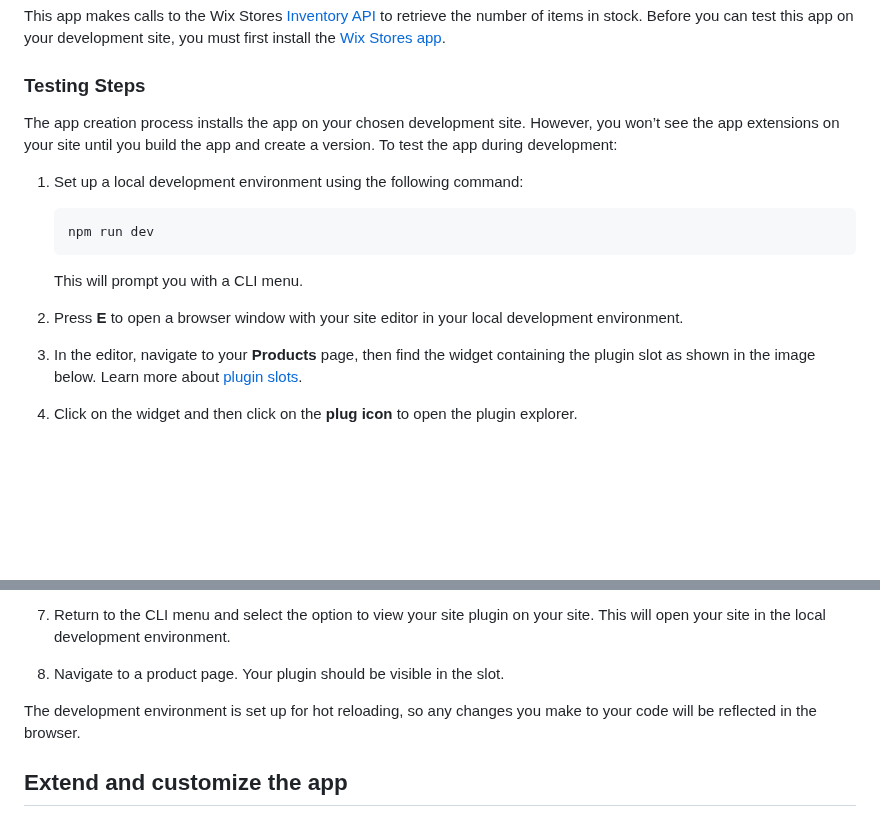
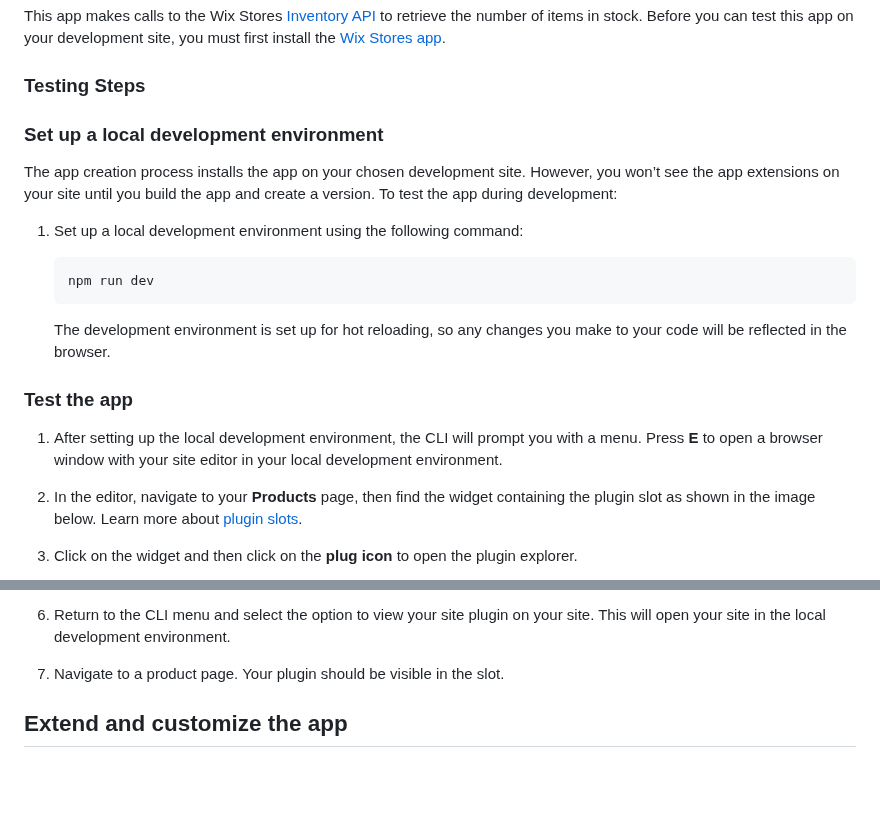
Before and after one commit to wix/cli-app-templates, a Markdown page: stock-countdown/README.md, 2 parts joined by grey strips. Rendered like a GitHub page; blank space fills up the shorter version.

````diff
--- a/stock-countdown/README.md
+++ b/stock-countdown/README.md
@@ -69,6 +69,8 @@ This app makes calls to the Wix Stores [Inventory API](https://dev.wix.com/docs/
 
 ### Testing Steps
 
+### Set up a local development environment
+
 The app creation process installs the app on your chosen development site. However, you won’t see the app extensions on your site until you build the app and create a version. To test the app during development:
 
 1. Set up a local development environment using the following command:
@@ -77,9 +79,11 @@ The app creation process installs the app on your chosen development site. Howev
     npm run dev
     ```
 
-    This will prompt you with a CLI menu.
+    The development environment is set up for hot reloading, so any changes you make to your code will be reflected in the browser.
 
-1. Press **E** to open a browser window with your site editor in your local development environment.
+### Test the app
+
+1. After setting up the local development environment, the CLI will prompt you with a menu. Press **E** to open a browser window with your site editor in your local development environment.
 
 1. In the editor, navigate to your **Products** page, then find the widget containing the plugin slot as shown in the image below. Learn more about [plugin slots](https://dev.wix.com/docs/build-apps/develop-your-app/extensions/site-extensions/site-plugins/supported-wix-app-pages/about-slots).
 
@@ -94,8 +98,6 @@ The app creation process installs the app on your chosen development site. Howev
 1. Publish your site.
 1. Return to the CLI menu and select the option to view your site plugin on your site. This will open your site in the local development environment.
 1. Navigate to a product page. Your plugin should be visible in the slot.
-
-The development environment is set up for hot reloading, so any changes you make to your code will be reflected in the browser.
 
 ## Extend and customize the app
 
````
